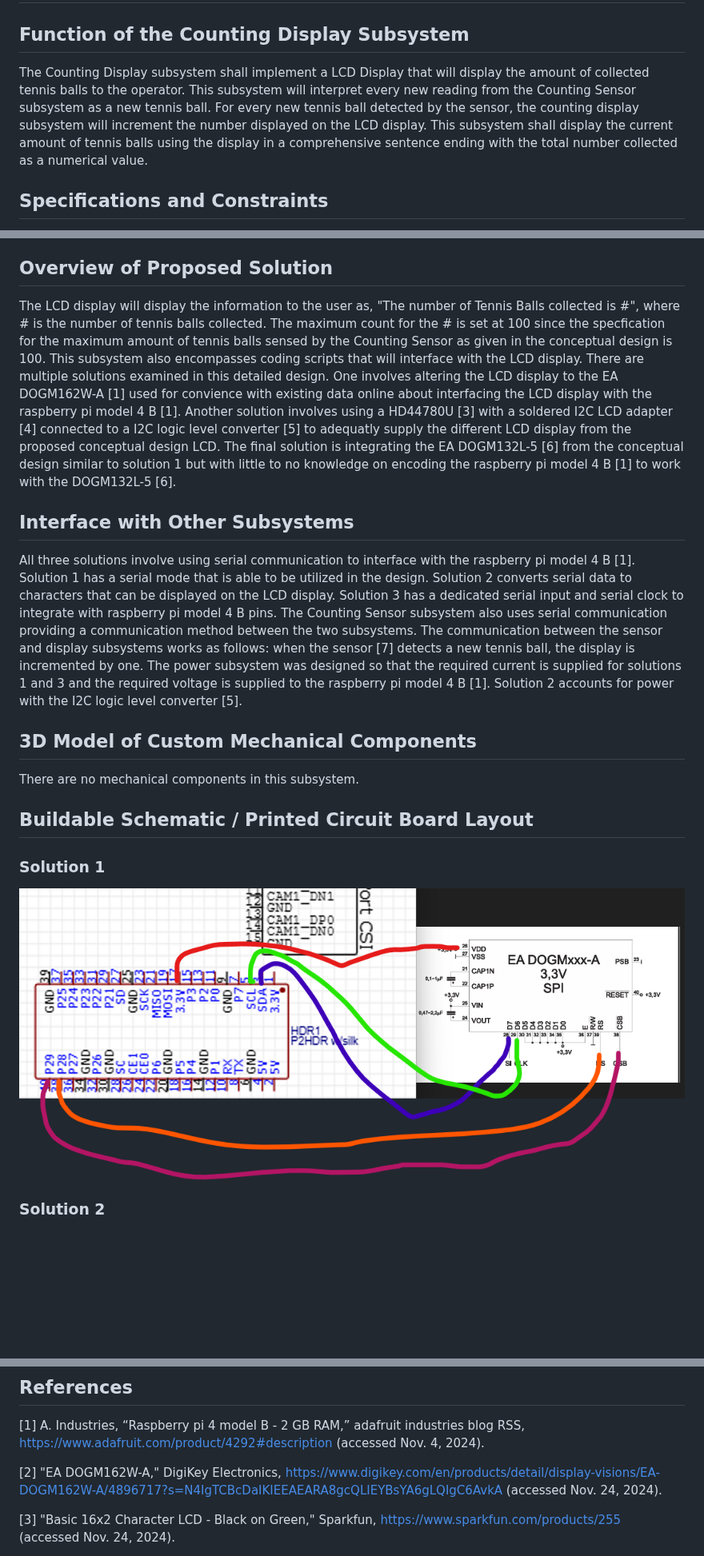
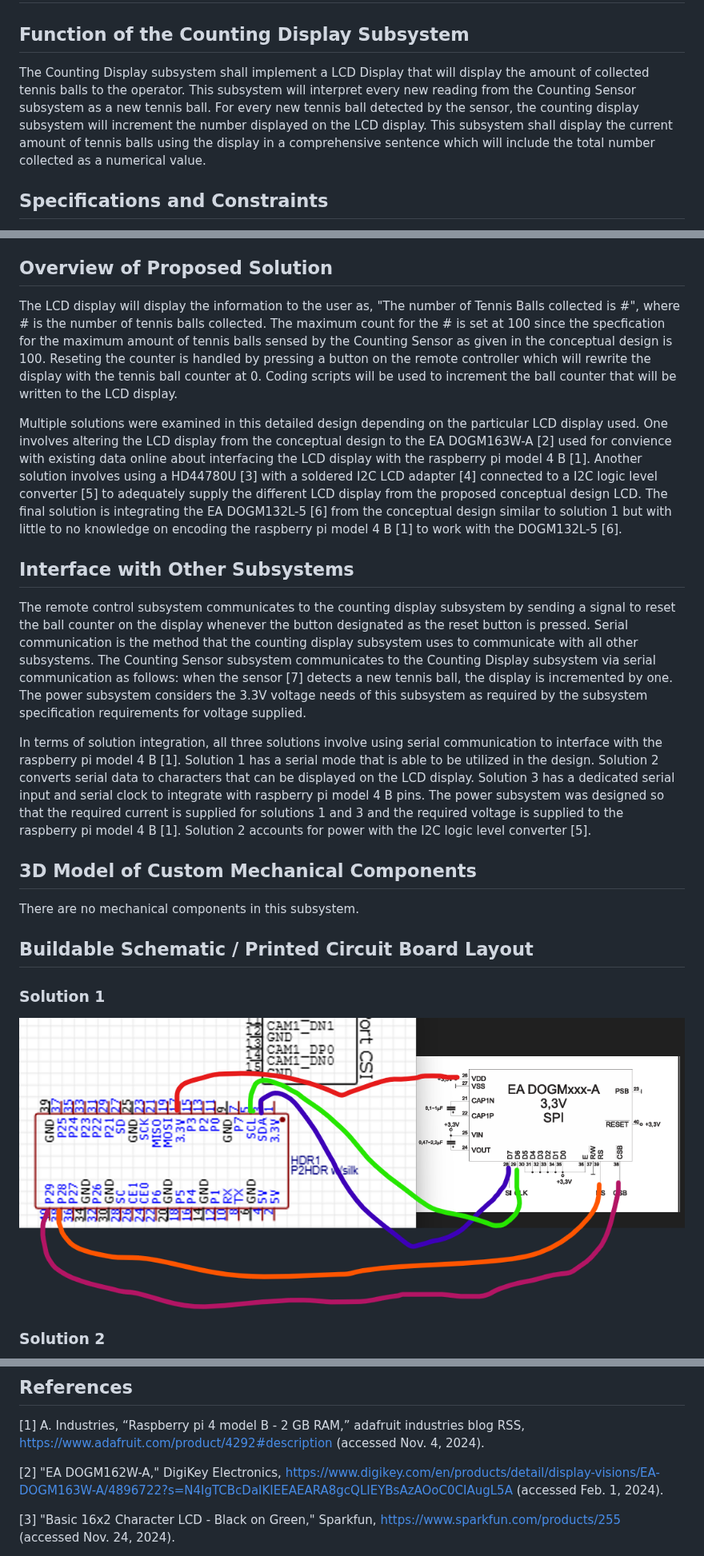
Before and after one commit to link422/F24_Team3_TennisBallCollector, a Markdown page: Reports/Detailed_Design_Counting_Display_Subsystem.md, 3 parts joined by grey strips. Shown at 80% size. Rendered like a GitHub page; blank space fills up the shorter version.

Commit message:
Update Detailed_Design_Counting_Display_Subsystem.md
Most changes suggested by our advisor were implemented except the following:

Changing the images to kiCAD diagrams was opted out in favor of speed of delivery but shall be used going forward.

```diff
--- a/Reports/Detailed_Design_Counting_Display_Subsystem.md
+++ b/Reports/Detailed_Design_Counting_Display_Subsystem.md
@@ -2,7 +2,7 @@
 
 ## Function of the Counting Display Subsystem
 
-The Counting Display subsystem shall implement a LCD Display that will display the amount of collected tennis balls to the operator. This subsystem will interpret every new reading from the Counting Sensor subsystem as a new tennis ball. For every new tennis ball detected by the sensor, the counting display subsystem will increment the number displayed on the LCD display. This subsystem shall display the current amount of tennis balls using the display in a comprehensive sentence ending with the total number collected as a numerical value.
+The Counting Display subsystem shall implement a LCD Display that will display the amount of collected tennis balls to the operator. This subsystem will interpret every new reading from the Counting Sensor subsystem as a new tennis ball. For every new tennis ball detected by the sensor, the counting display subsystem will increment the number displayed on the LCD display. This subsystem shall display the current amount of tennis balls using the display in a comprehensive sentence which will include the total number collected as a numerical value.
 
 ## Specifications and Constraints
 
@@ -19,12 +19,16 @@ The Counting Display subsystem shall implement a LCD Display that will display t
 
 ## Overview of Proposed Solution
 
-The LCD display will display the information to the user as, "The number of Tennis Balls collected is #", where # is the number of tennis balls collected. The maximum count for the # is set at 100 since the specfication for the maximum amount of tennis balls sensed by the Counting Sensor as given in the conceptual design is 100. This subsystem also encompasses coding scripts that will interface with the LCD display. There are multiple solutions examined in this detailed design. One involves altering the LCD display to the EA DOGM162W-A [1] used for convience with existing data online about interfacing the LCD display with the raspberry pi model 4 B [1]. Another solution involves using a HD44780U [3] with a soldered I2C LCD adapter [4] connected to a I2C logic level converter [5] to adequatly supply the different LCD display from the proposed conceptual design LCD. The final solution is integrating the EA DOGM132L-5 [6] from the conceptual design similar to solution 1 but with little to no knowledge on encoding the raspberry pi model 4 B [1] to work with the DOGM132L-5 [6].
+The LCD display will display the information to the user as, "The number of Tennis Balls collected is #", where # is the number of tennis balls collected. The maximum count for the # is set at 100 since the specfication for the maximum amount of tennis balls sensed by the Counting Sensor as given in the conceptual design is 100. Reseting the counter is handled by pressing a button on the remote controller which will rewrite the display with the tennis ball counter at 0. Coding scripts will be used to increment the ball counter that will be written to the LCD display.
+
+Multiple solutions were examined in this detailed design depending on the particular LCD display used. One involves altering the LCD display from the conceptual design to the EA DOGM163W-A [2] used for convience with existing data online about interfacing the LCD display with the raspberry pi model 4 B [1]. Another solution involves using a HD44780U [3] with a soldered I2C LCD adapter [4] connected to a I2C logic level converter [5] to adequately supply the different LCD display from the proposed conceptual design LCD. The final solution is integrating the EA DOGM132L-5 [6] from the conceptual design similar to solution 1 but with little to no knowledge on encoding the raspberry pi model 4 B [1] to work with the DOGM132L-5 [6].
 
 
 ## Interface with Other Subsystems
 
-All three solutions involve using serial communication to interface with the raspberry pi model 4 B [1]. Solution 1 has a serial mode that is able to be utilized in the design. Solution 2 converts serial data to characters that can be displayed on the LCD display. Solution 3 has a dedicated serial input and serial clock to integrate with raspberry pi model 4 B pins. The Counting Sensor subsystem also uses serial communication providing a communication method between the two subsystems. The communication between the sensor and display subsystems works as follows: when the sensor [7] detects a new tennis ball, the display is incremented by one. The power subsystem was designed so that the required current is supplied for solutions 1 and 3 and the required voltage is supplied to the raspberry pi model 4 B [1]. Solution 2 accounts for power with the I2C logic level converter [5].
+The remote control subsystem communicates to the counting display subsystem by sending a signal to reset the ball counter on the display whenever the button designated as the reset button is pressed. Serial communication is the method that the counting display subsystem uses to communicate with all other subsystems.  The Counting Sensor subsystem communicates to the Counting Display subsystem via serial communication as follows: when the sensor [7] detects a new tennis ball, the display is incremented by one. The power subsystem considers the 3.3V voltage needs of this subsystem as required by the subsystem specification requirements for voltage supplied.
+
+In terms of solution integration, all three solutions involve using serial communication to interface with the raspberry pi model 4 B [1]. Solution 1 has a serial mode that is able to be utilized in the design. Solution 2 converts serial data to characters that can be displayed on the LCD display. Solution 3 has a dedicated serial input and serial clock to integrate with raspberry pi model 4 B pins. The power subsystem was designed so that the required current is supplied for solutions 1 and 3 and the required voltage is supplied to the raspberry pi model 4 B [1]. Solution 2 accounts for power with the I2C logic level converter [5].
 
 
 ## 3D Model of Custom Mechanical Components
@@ -88,7 +92,7 @@ According to the Bill of Materials, there were 3 possible solutions examined for
 
 [1] A. Industries, “Raspberry pi 4 model B - 2 GB RAM,” adafruit industries blog RSS, <https://www.adafruit.com/product/4292#description> (accessed Nov. 4, 2024).
 
-[2] "EA DOGM162W-A," DigiKey Electronics, <https://www.digikey.com/en/products/detail/display-visions/EA-DOGM162W-A/4896717?s=N4IgTCBcDaIKIEEAEARA8gcQLIEYBsYA6gLQIgC6AvkA> (accessed Nov. 24, 2024).
+[2] "EA DOGM162W-A," DigiKey Electronics, <https://www.digikey.com/en/products/detail/display-visions/EA-DOGM163W-A/4896722?s=N4IgTCBcDaIKIEEAEARA8gcQLIEYBsAzAOoC0CIAugL5A> (accessed Feb. 1, 2024).
 
 [3] "Basic 16x2 Character LCD - Black on Green," Sparkfun, <https://www.sparkfun.com/products/255> (accessed Nov. 24, 2024).
 
```
Also changed, not shown: other parts of Reports/Detailed_Design_Counting_Display_Subsystem.md (+3 -3 lines).
